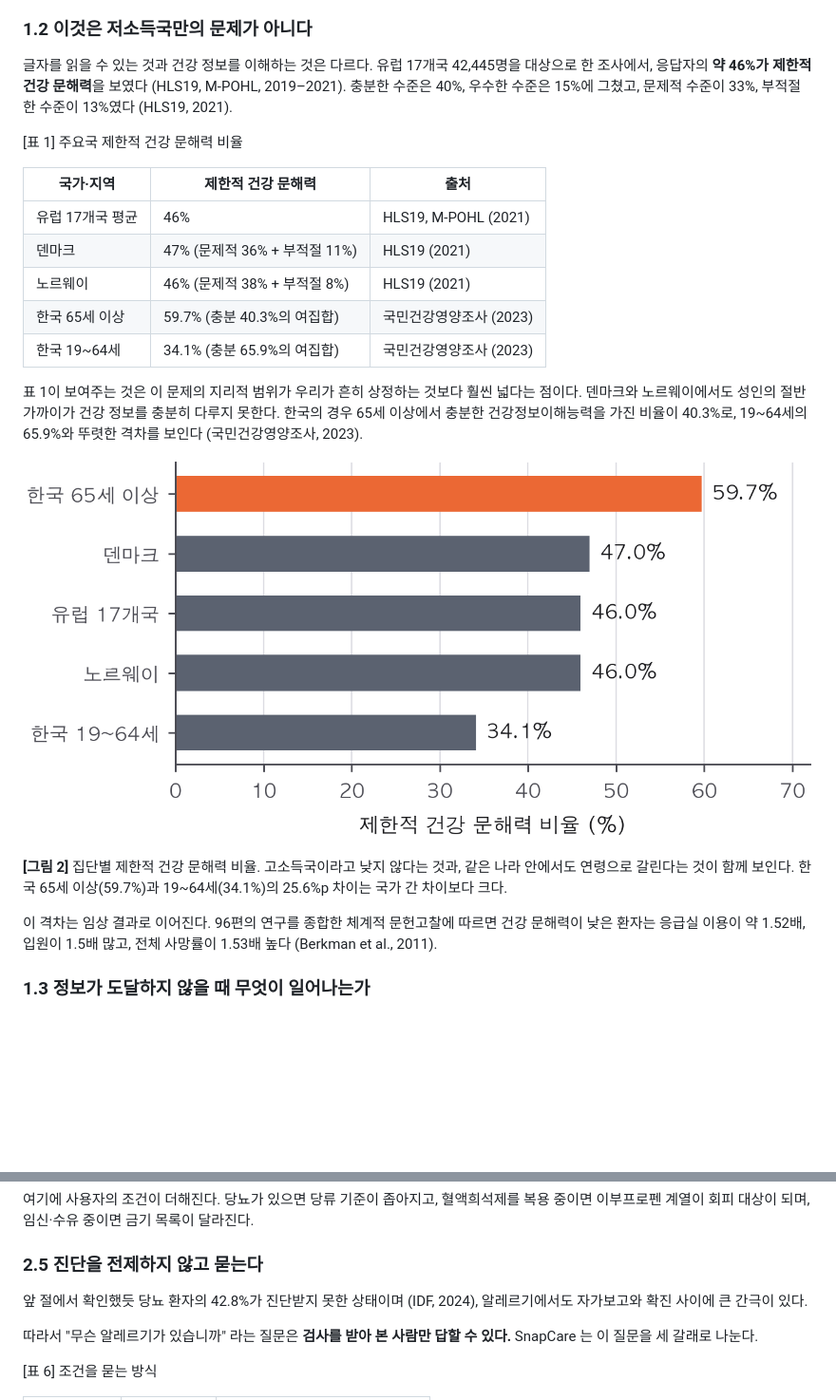
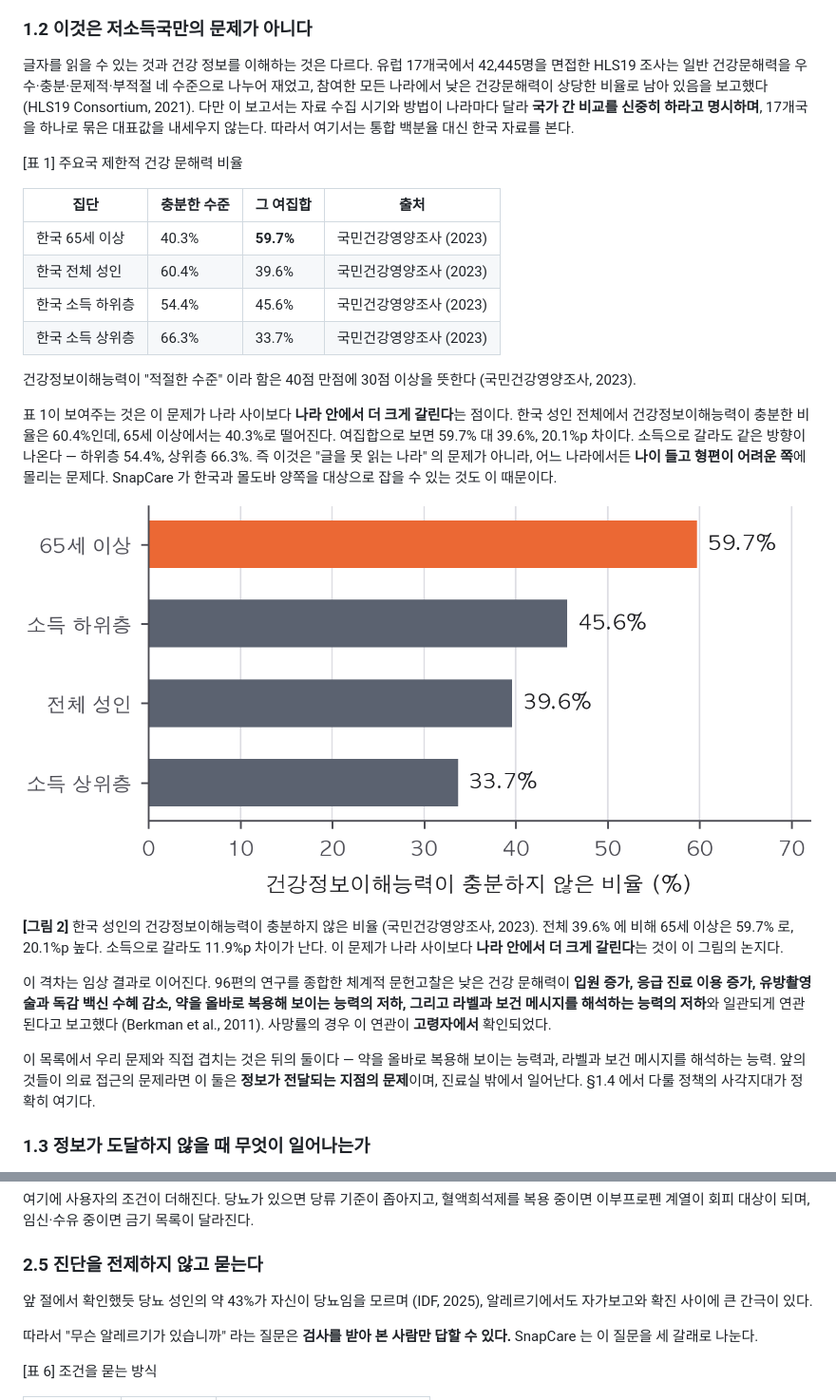
Before and after one commit to n1a2m3y4u5n/snapcare, a Markdown page: docs/proposal/proposal_ko.md, 2 parts joined by grey strips. Shown: that part at 95% size. Drawn GitHub-style; pictures changed too: docs/proposal/fig/chart02_health_literacy.png; blank space fills up the shorter version.

```diff
--- a/docs/proposal/proposal_ko.md
+++ b/docs/proposal/proposal_ko.md
@@ -35,26 +35,29 @@ SnapCare 는 처방전·영양성분표·의약품·음식을 사진 한 장으
 
 ### 1.2 이것은 저소득국만의 문제가 아니다
 
-글자를 읽을 수 있는 것과 건강 정보를 이해하는 것은 다르다. 유럽 17개국 42,445명을 대상으로 한 조사에서, 응답자의 **약 46%가 제한적 건강 문해력**을 보였다 (HLS19, M-POHL, 2019–2021). 충분한 수준은 40%, 우수한 수준은 15%에 그쳤고, 문제적 수준이 33%, 부적절한 수준이 13%였다 (HLS19, 2021).
+글자를 읽을 수 있는 것과 건강 정보를 이해하는 것은 다르다. 유럽 17개국에서 42,445명을 면접한 HLS19 조사는 일반 건강문해력을 우수·충분·문제적·부적절 네 수준으로 나누어 재었고, 참여한 모든 나라에서 낮은 건강문해력이 상당한 비율로 남아 있음을 보고했다 (HLS19 Consortium, 2021). 다만 이 보고서는 자료 수집 시기와 방법이 나라마다 달라 **국가 간 비교를 신중히 하라고 명시하며**, 17개국을 하나로 묶은 대표값을 내세우지 않는다. 따라서 여기서는 통합 백분율 대신 한국 자료를 본다.
 
 [표 1] 주요국 제한적 건강 문해력 비율
 
-| 국가·지역 | 제한적 건강 문해력 | 출처 |
-|---|---|---|
-| 유럽 17개국 평균 | 46% | HLS19, M-POHL (2021) |
-| 덴마크 | 47% (문제적 36% + 부적절 11%) | HLS19 (2021) |
-| 노르웨이 | 46% (문제적 38% + 부적절 8%) | HLS19 (2021) |
-| 한국 65세 이상 | 59.7% (충분 40.3%의 여집합) | 국민건강영양조사 (2023) |
-| 한국 19~64세 | 34.1% (충분 65.9%의 여집합) | 국민건강영양조사 (2023) |
+| 집단 | 충분한 수준 | 그 여집합 | 출처 |
+|---|---|---|---|
+| 한국 65세 이상 | 40.3% | **59.7%** | 국민건강영양조사 (2023) |
+| 한국 전체 성인 | 60.4% | 39.6% | 국민건강영양조사 (2023) |
+| 한국 소득 하위층 | 54.4% | 45.6% | 국민건강영양조사 (2023) |
+| 한국 소득 상위층 | 66.3% | 33.7% | 국민건강영양조사 (2023) |
 
-표 1이 보여주는 것은 이 문제의 지리적 범위가 우리가 흔히 상정하는 것보다 훨씬 넓다는 점이다. 덴마크와 노르웨이에서도 성인의 절반 가까이가 건강 정보를 충분히 다루지 못한다. 한국의 경우 65세 이상에서 충분한 건강정보이해능력을 가진 비율이 40.3%로, 19~64세의 65.9%와 뚜렷한 격차를 보인다 (국민건강영양조사, 2023).
+건강정보이해능력이 "적절한 수준" 이라 함은 40점 만점에 30점 이상을 뜻한다 (국민건강영양조사, 2023).
+
+표 1이 보여주는 것은 이 문제가 나라 사이보다 **나라 안에서 더 크게 갈린다**는 점이다. 한국 성인 전체에서 건강정보이해능력이 충분한 비율은 60.4%인데, 65세 이상에서는 40.3%로 떨어진다. 여집합으로 보면 59.7% 대 39.6%, 20.1%p 차이다. 소득으로 갈라도 같은 방향이 나온다 — 하위층 54.4%, 상위층 66.3%. 즉 이것은 "글을 못 읽는 나라" 의 문제가 아니라, 어느 나라에서든 **나이 들고 형편이 어려운 쪽**에 몰리는 문제다. SnapCare 가 한국과 몰도바 양쪽을 대상으로 잡을 수 있는 것도 이 때문이다.
 
 ![그림 2](fig/chart02_health_literacy.png)
 
-**[그림 2]** 집단별 제한적 건강 문해력 비율. 고소득국이라고 낮지 않다는 것과, 같은 나라 안에서도 연령으로 갈린다는 것이 함께 보인다. 한국 65세 이상(59.7%)과 19~64세(34.1%)의 25.6%p 차이는 국가 간 차이보다 크다.
+**[그림 2]** 한국 성인의 건강정보이해능력이 충분하지 않은 비율 (국민건강영양조사, 2023). 전체 39.6% 에 비해 65세 이상은 59.7% 로, 20.1%p 높다. 소득으로 갈라도 11.9%p 차이가 난다. 이 문제가 나라 사이보다 **나라 안에서 더 크게 갈린다**는 것이 이 그림의 논지다.
 
 
-이 격차는 임상 결과로 이어진다. 96편의 연구를 종합한 체계적 문헌고찰에 따르면 건강 문해력이 낮은 환자는 응급실 이용이 약 1.52배, 입원이 1.5배 많고, 전체 사망률이 1.53배 높다 (Berkman et al., 2011).
+이 격차는 임상 결과로 이어진다. 96편의 연구를 종합한 체계적 문헌고찰은 낮은 건강 문해력이 **입원 증가, 응급 진료 이용 증가, 유방촬영술과 독감 백신 수혜 감소, 약을 올바로 복용해 보이는 능력의 저하, 그리고 라벨과 보건 메시지를 해석하는 능력의 저하**와 일관되게 연관된다고 보고했다 (Berkman et al., 2011). 사망률의 경우 이 연관이 **고령자에서** 확인되었다.
+
+이 목록에서 우리 문제와 직접 겹치는 것은 뒤의 둘이다 — 약을 올바로 복용해 보이는 능력과, 라벨과 보건 메시지를 해석하는 능력. 앞의 것들이 의료 접근의 문제라면 이 둘은 **정보가 전달되는 지점의 문제**이며, 진료실 밖에서 일어난다. §1.4 에서 다룰 정책의 사각지대가 정확히 여기다.
 
 ### 1.3 정보가 도달하지 않을 때 무엇이 일어나는가
 
@@ -303,7 +310,7 @@ SnapCare 는 라벨을 읽어 주는 도구가 아니라 **판정하는 도구**
 
 ### 2.5 진단을 전제하지 않고 묻는다
 
-앞 절에서 확인했듯 당뇨 환자의 42.8%가 진단받지 못한 상태이며 (IDF, 2024), 알레르기에서도 자가보고와 확진 사이에 큰 간극이 있다.
+앞 절에서 확인했듯 당뇨 성인의 약 43%가 자신이 당뇨임을 모르며 (IDF, 2025), 알레르기에서도 자가보고와 확진 사이에 큰 간극이 있다.
 
 따라서 "무슨 알레르기가 있습니까" 라는 질문은 **검사를 받아 본 사람만 답할 수 있다.** SnapCare 는 이 질문을 세 갈래로 나눈다.
 
```
Also changed, not shown: other parts of docs/proposal/proposal_ko.md (+6 -2 lines), docs/proposal/citations.md (+30 -8 lines), 2 other files.
